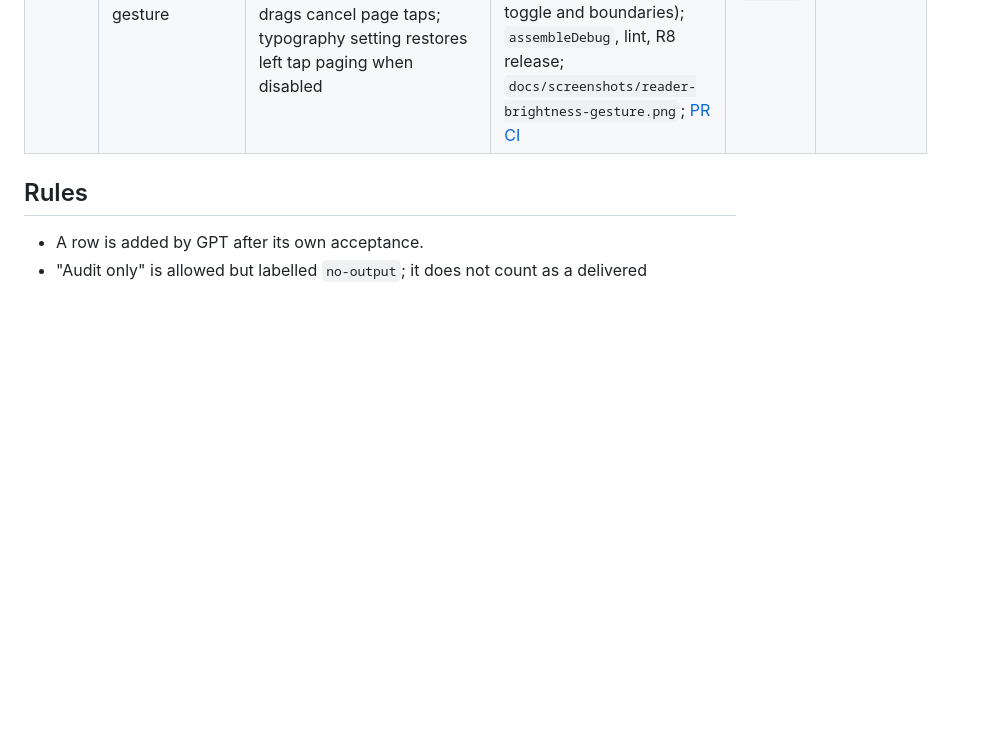
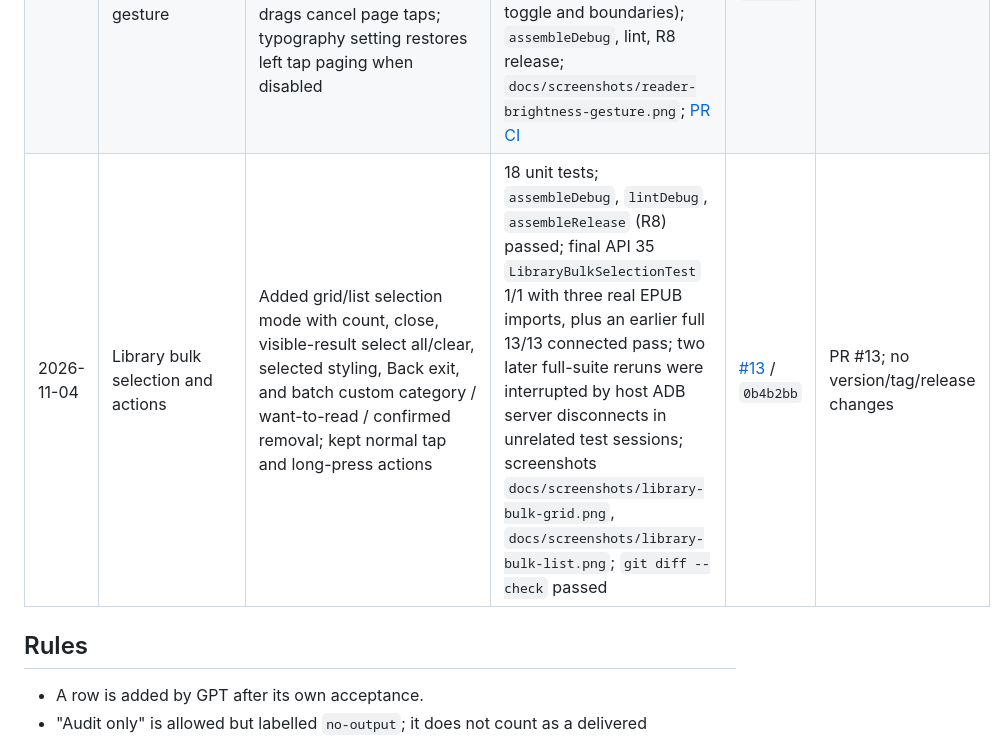
Before and after one commit to unfo17/litra-readium, a Markdown page: docs/RUN_LOG.md, the part around the change. Rendered like a GitHub page; blank space fills up the shorter version.

```diff
--- a/docs/RUN_LOG.md
+++ b/docs/RUN_LOG.md
@@ -10,6 +10,7 @@ Every autonomous tick must leave a verifiable outcome. GPT owns implementation,
 | 2026-10-28 | Reader edge tap paging | Added persisted default-on setting, non-overlapping left/right page taps, center toolbar toggle retained, haptic only after a real page move | 16 unit tests; 11/11 API 35 connected tests with real EPUB (previous/next, book boundaries, center toggle, setting); assembleDebug, lint, R8 release; `docs/screenshots/reader-tap-zones.png`, `docs/screenshots/settings-tap-paging.png` | [#10](https://github.com/unfo17/litra-readium/pull/10) / `a4acbc5` | CI green |
 | 2026-10-28 | Edit book metadata | Detail dialog edits title, author and 图书/漫画; Room field update refreshes detail/library/home/search, preserves progress/FINISHED/category links, stores local overrides only; backup round-trip preserves exported metadata and local edits | 17 unit tests; 12/12 API 35 connected tests with real EPUB, including blank-title validation, empty author, type selection, Activity recreation/re-entry, unchanged EPUB metadata; `assembleDebug`, lint, R8 release; `docs/screenshots/metadata-edit-detail.png`; [PR CI](https://github.com/unfo17/litra-readium/actions/runs/40652650883), [push CI](https://github.com/unfo17/litra-readium/actions/runs/40652644497) | [#11](https://github.com/unfo17/litra-readium/pull/11) / `cf52ce4` | merged; unreleased |
 | 2026-10-28 | Reader left-edge brightness gesture | Added default-on 12% left-edge vertical drag; live 5%–100% window brightness, persisted after drag; sun/percentage HUD dismisses after 900 ms; drags cancel page taps; typography setting restores left tap paging when disabled | 18 unit tests; 12/12 API 35 connected tests with real EPUB (upward brightness drag, no accidental page turn, disabled gesture and left tap paging, brightness DataStore persistence, setting persistence, center toggle and boundaries); `assembleDebug`, lint, R8 release; `docs/screenshots/reader-brightness-gesture.png`; [PR CI](https://github.com/unfo17/litra-readium/actions/runs/40668706321) | [#12](https://github.com/unfo17/litra-readium/pull/12) / `8c8cc3a` | merged; unreleased |
+| 2026-11-04 | Library bulk selection and actions | Added grid/list selection mode with count, close, visible-result select all/clear, selected styling, Back exit, and batch custom category / want-to-read / confirmed removal; kept normal tap and long-press actions | 18 unit tests; `assembleDebug`, `lintDebug`, `assembleRelease` (R8) passed; final API 35 `LibraryBulkSelectionTest` 1/1 with three real EPUB imports, plus an earlier full 13/13 connected pass; two later full-suite reruns were interrupted by host ADB server disconnects in unrelated test sessions; screenshots `docs/screenshots/library-bulk-grid.png`, `docs/screenshots/library-bulk-list.png`; `git diff --check` passed | [#13](https://github.com/unfo17/litra-readium/pull/13) / `0b4b2bb` | PR #13; no version/tag/release changes |
 
 ## Rules
 
```
Also changed, not shown: README.md (+4 -2 lines), docs/screenshots/library-bulk-grid.png (added), docs/screenshots/library-bulk-list.png (added), 3 other files.
